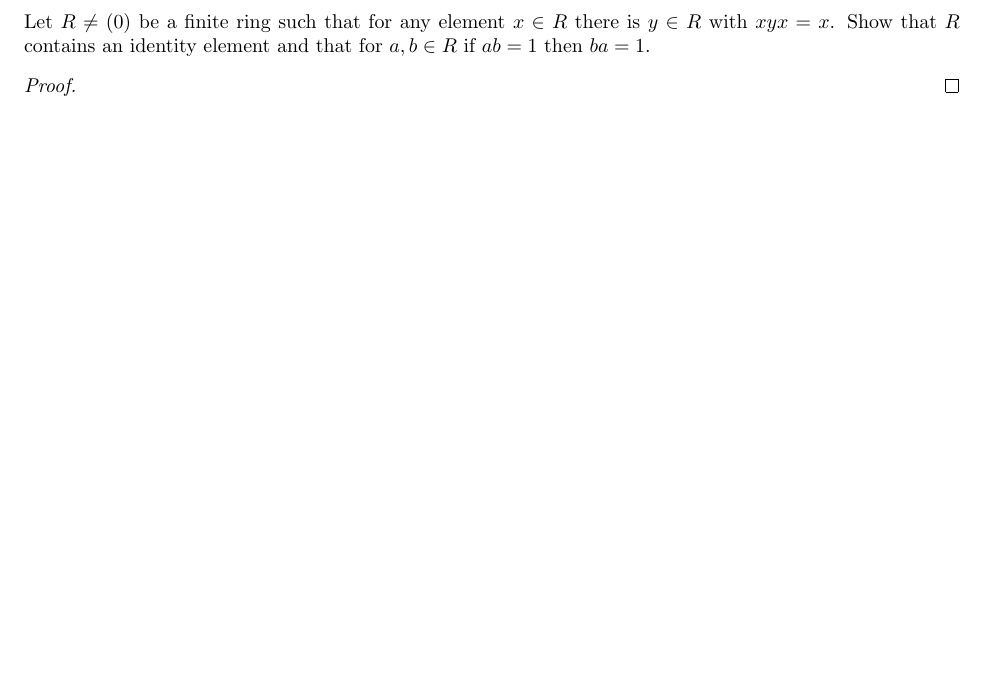
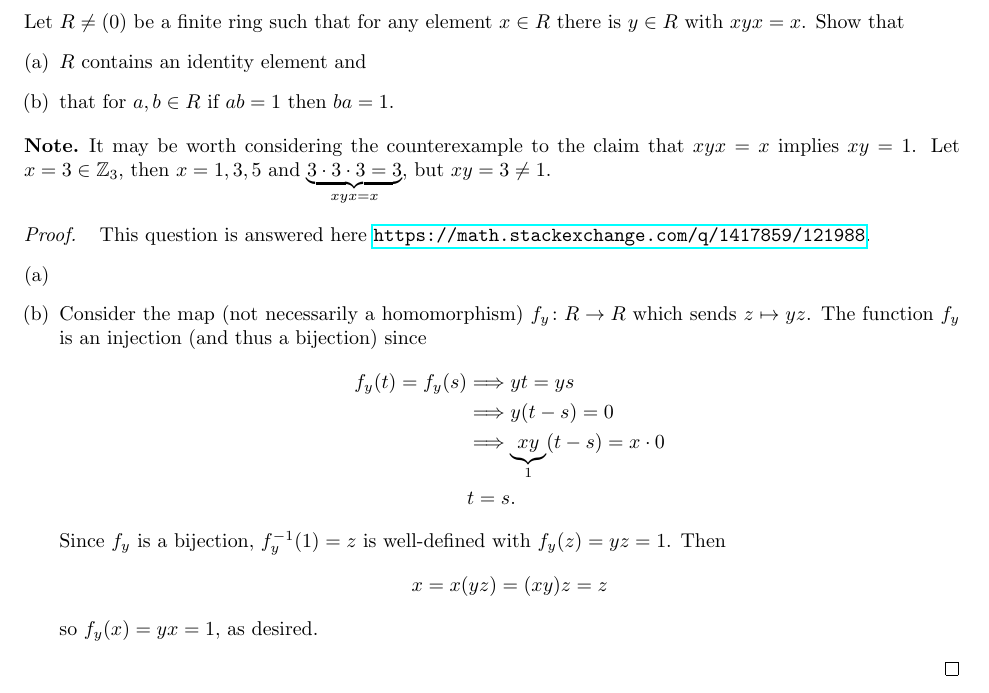
Before and after one commit to mgsa-usc/QualifyingExams, a LaTeX document (algebra/2013_spring.tex): part of page 4 of 7, cut so that both start at the same text, the shorter picture padded with empty space. Compiled offline with pdfLaTeX.

Commit message:
Algebra, Spring 2013: Update problem 4.

```diff
--- a/algebra/2013_spring.tex
+++ b/algebra/2013_spring.tex
@@ -139,11 +139,36 @@
 % -----------------------------------------------------
 % Fourth problem
 % -----------------------------------------------------
-\begin{subsection}{Problem 4.}
-  Let $R \neq (0)$ be a finite ring such that for any element $x \in R$ there is $y \in R$ with $xyx = x$. Show that $R$ contains an identity element and that for $a, b \in R$ if $ab = 1$ then $ba = 1$.
-\end{subsection}
+\subsection{Problem 4.}
+Let $R \neq (0)$ be a finite ring such that for any element $x \in R$ there is $y \in R$ with $xyx = x$. Show that \begin{enumerate}[(a)]
+  \item $R$ contains an identity element and
+  \item that for $a, b \in R$ if $ab = 1$ then $ba = 1$.
+\end{enumerate}
 
-\begin{proof}
+\begin{note}
+  It may be worth considering the counterexample to the claim that $xyx = x$
+  implies $xy = 1$. Let $x = 3 \in \Z_3$, then $x = 1, 3, 5$ and
+  $\underbrace{3 \cdot 3 \cdot 3 = 3}_{xyx = x}$, but $xy = 3 \neq 1$.
+\end{note}
+
+\begin{proof} ~
+  This question is answered here \url{https://math.stackexchange.com/q/1417859/121988}.
+  \begin{enumerate}[(a)]
+    \item
+    \item Consider the map (not necessarily a homomorphism) $\fn {f_y} R R$ which
+    sends $z \mapsto yz$. The function $f_y$ is an injection
+    (and thus a bijection) since \begin{align*}
+      f_y(t) = f_y(s)
+      &\Longrightarrow yt = ys  \\
+      &\Longrightarrow y(t-s) = 0 \\
+      &\Longrightarrow \underbrace{xy}_1(t-s) = x \cdot 0 \\
+      & t = s.
+    \end{align*}
+    Since $f_y$ is a bijection, $f_y^{-1}(1) = z$ is well-defined with
+    $f_y(z) = yz = 1$. Then \[
+      x = x(yz) = (xy)z = z
+    \] so $f_y(x) = yx = 1$, as desired.
+  \end{enumerate}
 \end{proof}
 \pagebreak
 
```
Also changed, not shown: algebra/2013_spring.pdf, algebra/2013_spring.tex (8 more changed lines).
